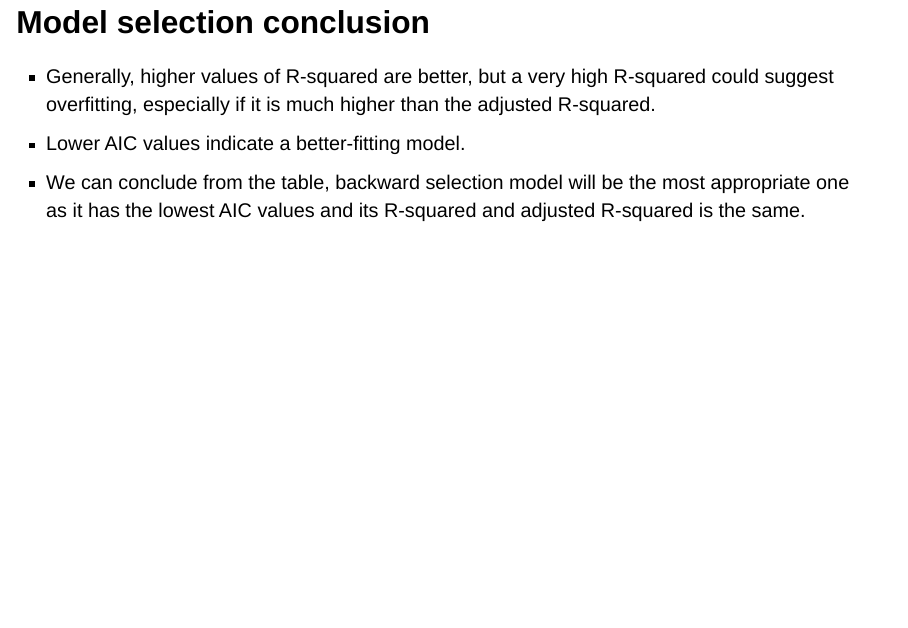
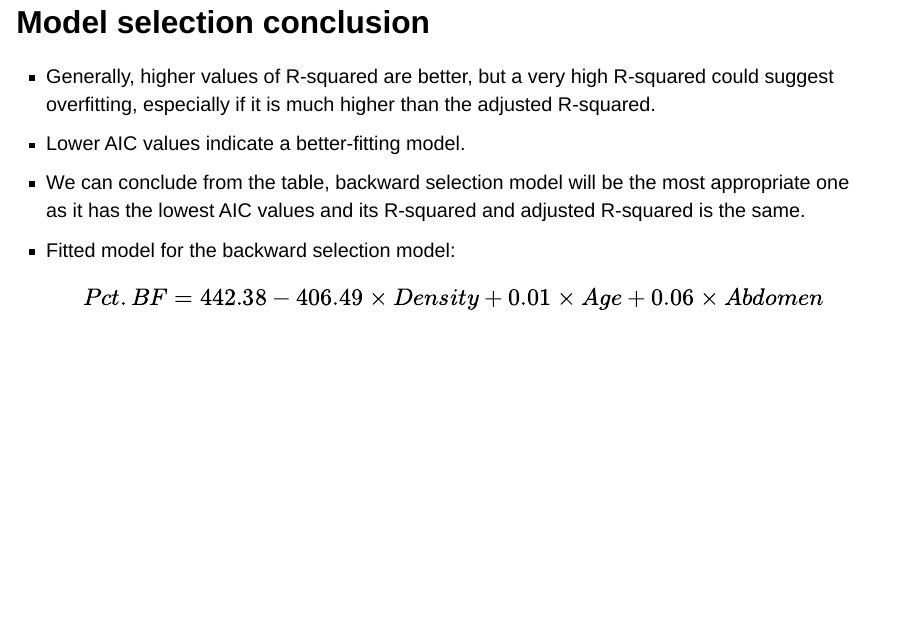
Before and after one commit to LimJoanne/Body-Fat-Percentage-Analysis, a Quarto document (Body Fat Percentage Presentation.qmd): page 7 of 7. Rendered offline with R 4.5, knitr and Pandoc in place of Quarto, with nearby package versions; drawn as Slidy slides in place of the format the file asks for; some code elsewhere in the file could not run offline.

Commit message:
fitted model

```diff
--- a/Body Fat Percentage Presentation.qmd
+++ b/Body Fat Percentage Presentation.qmd
@@ -18,6 +18,7 @@ format:
     smaller: true
     pdf-max-pages-per-slide: 1
     history: false # don't add each slide to browser history
+    auto-slide: 20000
 bibliography: pres_bib.bib
 csl: apa-old-doi-prefix.csl
 execute:
@@ -142,3 +143,5 @@ tab_model(M0, step.back.aic, step.fwd.aic, lm_log_linear, lm_linear_log, lm_log_
 - Generally, higher values of R-squared are better, but a very high R-squared could suggest overfitting, especially if it is much higher than the adjusted R-squared.
 - Lower AIC values indicate a better-fitting model.
 - We can conclude from the table, backward selection model will be the most appropriate one as it has the lowest AIC values and its R-squared and adjusted R-squared is the same.
+- Fitted model for the backward selection model:
+$$Pct.BF = 442.38 - 406.49 \times Density + 0.01 \times Age + 0.06 \times Abdomen$$
```
